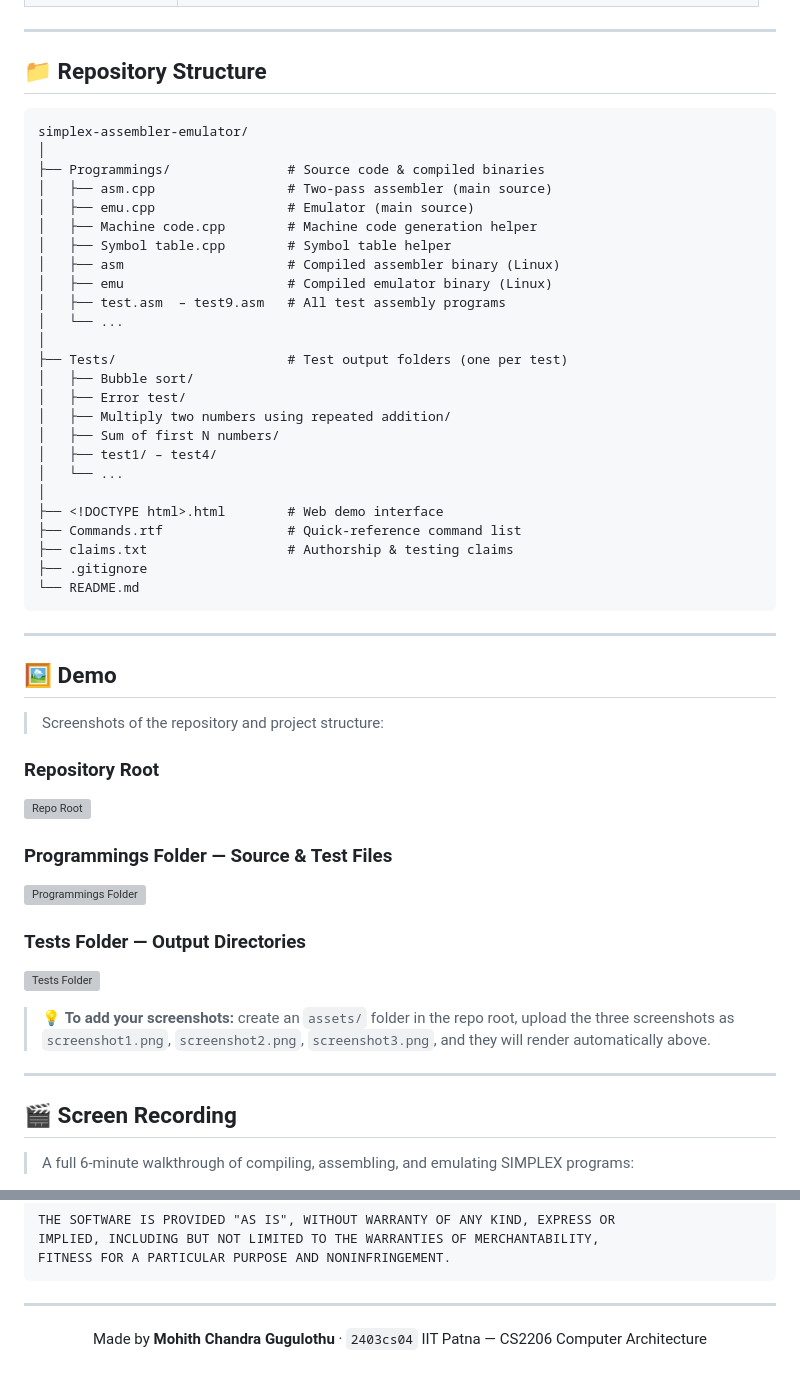
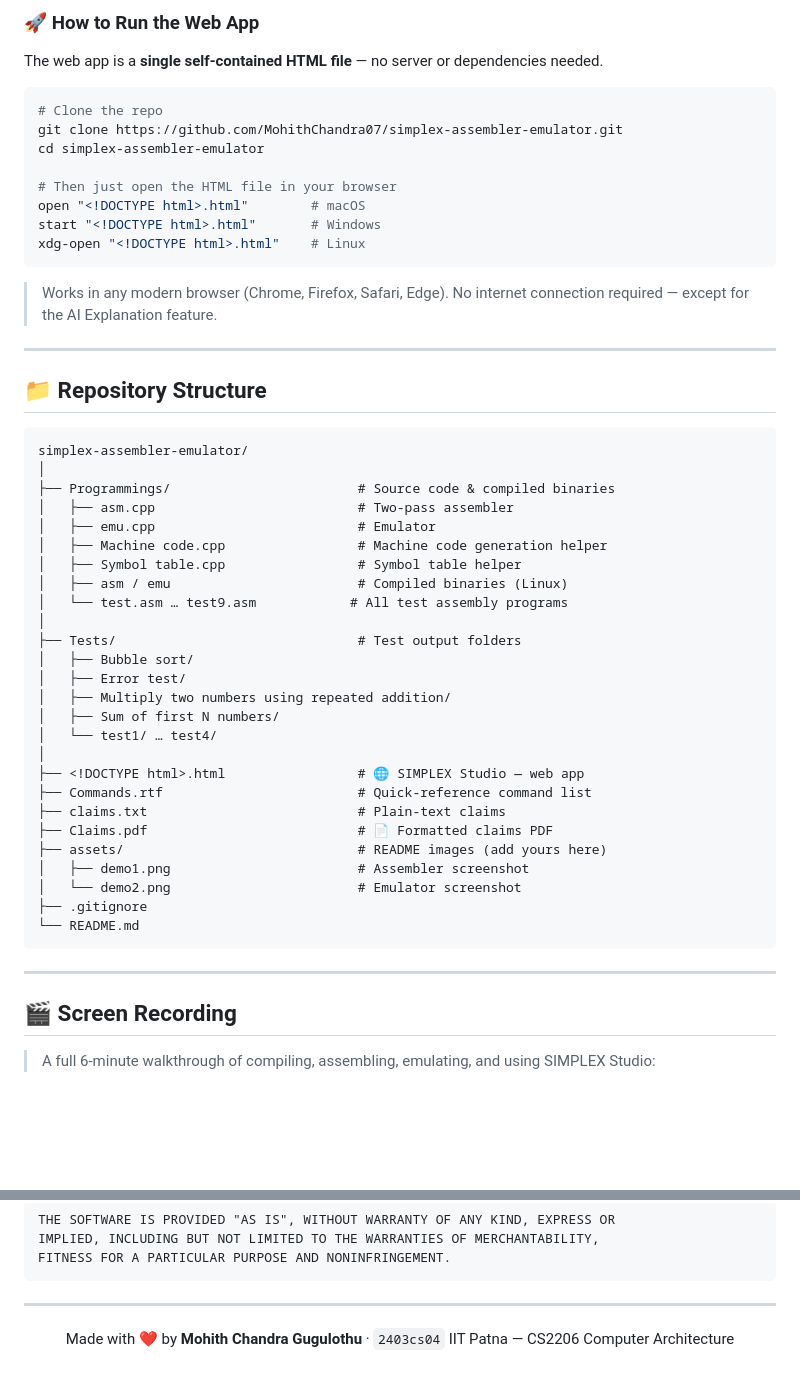
Before and after one commit to MohithChandra07/simplex-assembler-emulator, a Markdown page: README.md, 2 parts joined by grey strips. Rendered like a GitHub page; blank space fills up the shorter version; grey boxes are pictures that could not be loaded.

````diff
--- a/README.md
+++ b/README.md
@@ -49,3 +84,20 @@ This project implements a **full toolchain** for the SIMPLEX ISA — a simple 32
+### 🚀 How to Run the Web App
+
+The web app is a **single self-contained HTML file** — no server or dependencies needed.
+
+```bash
+# Clone the repo
+git clone https://github.com/MohithChandra07/simplex-assembler-emulator.git
+cd simplex-assembler-emulator
+
+# Then just open the HTML file in your browser
+open "<!DOCTYPE html>.html"        # macOS
+start "<!DOCTYPE html>.html"       # Windows
+xdg-open "<!DOCTYPE html>.html"    # Linux
+```
+
+> Works in any modern browser (Chrome, Firefox, Safari, Edge).
+> No internet connection required — except for the AI Explanation feature.
 
 ---
 
@@ -54,51 +106,35 @@ This project implements a **full toolchain** for the SIMPLEX ISA — a simple 32
 ```
 simplex-assembler-emulator/
 │
-├── Programmings/               # Source code & compiled binaries
-│   ├── asm.cpp                 # Two-pass assembler (main source)
-│   ├── emu.cpp                 # Emulator (main source)
-│   ├── Machine code.cpp        # Machine code generation helper
-│   ├── Symbol table.cpp        # Symbol table helper
-│   ├── asm                     # Compiled assembler binary (Linux)
-│   ├── emu                     # Compiled emulator binary (Linux)
-│   ├── test.asm  – test9.asm   # All test assembly programs
-│   └── ...
+├── Programmings/                        # Source code & compiled binaries
+│   ├── asm.cpp                          # Two-pass assembler
+│   ├── emu.cpp                          # Emulator
+│   ├── Machine code.cpp                 # Machine code generation helper
+│   ├── Symbol table.cpp                 # Symbol table helper
+│   ├── asm / emu                        # Compiled binaries (Linux)
+│   └── test.asm … test9.asm            # All test assembly programs
 │
-├── Tests/                      # Test output folders (one per test)
+├── Tests/                               # Test output folders
 │   ├── Bubble sort/
 │   ├── Error test/
 │   ├── Multiply two numbers using repeated addition/
 │   ├── Sum of first N numbers/
-│   ├── test1/ – test4/
-│   └── ...
+│   └── test1/ … test4/
 │
-├── <!DOCTYPE html>.html        # Web demo interface
-├── Commands.rtf                # Quick-reference command list
-├── claims.txt                  # Authorship & testing claims
+├── <!DOCTYPE html>.html                 # 🌐 SIMPLEX Studio — web app
+├── Commands.rtf                         # Quick-reference command list
+├── claims.txt                           # Plain-text claims
+├── Claims.pdf                           # 📄 Formatted claims PDF
+├── assets/                              # README images (add yours here)
+│   ├── demo1.png                        # Assembler screenshot
+│   └── demo2.png                        # Emulator screenshot
 ├── .gitignore
 └── README.md
 ```
 
 ---
 
-## 🖼️ Demo
-
-> Screenshots of the repository and project structure:
-
-### Repository Root
-![Repo Root](assets/screenshot1.png)
-
-### Programmings Folder — Source & Test Files
-![Programmings Folder](assets/screenshot2.png)
-
-### Tests Folder — Output Directories
-![Tests Folder](assets/screenshot3.png)
-
-> 💡 **To add your screenshots:** create an `assets/` folder in the repo root, upload the three screenshots as `screenshot1.png`, `screenshot2.png`, `screenshot3.png`, and they will render automatically above.
-
----
-
 ## 🎬 Screen Recording
 
-> A full 6-minute walkthrough of compiling, assembling, and emulating SIMPLEX programs:
+> A full 6-minute walkthrough of compiling, assembling, emulating, and using SIMPLEX Studio:
 
@@ -276,7 +302,7 @@ FITNESS FOR A PARTICULAR PURPOSE AND NONINFRINGEMENT.
 
 <div align="center">
 
-Made by **Mohith Chandra Gugulothu** · `2403cs04`
+Made with ❤️ by **Mohith Chandra Gugulothu** · `2403cs04`
 IIT Patna — CS2206 Computer Architecture
 
 </div>
````
Also changed, not shown: other parts of README.md (+100 -75 lines).
